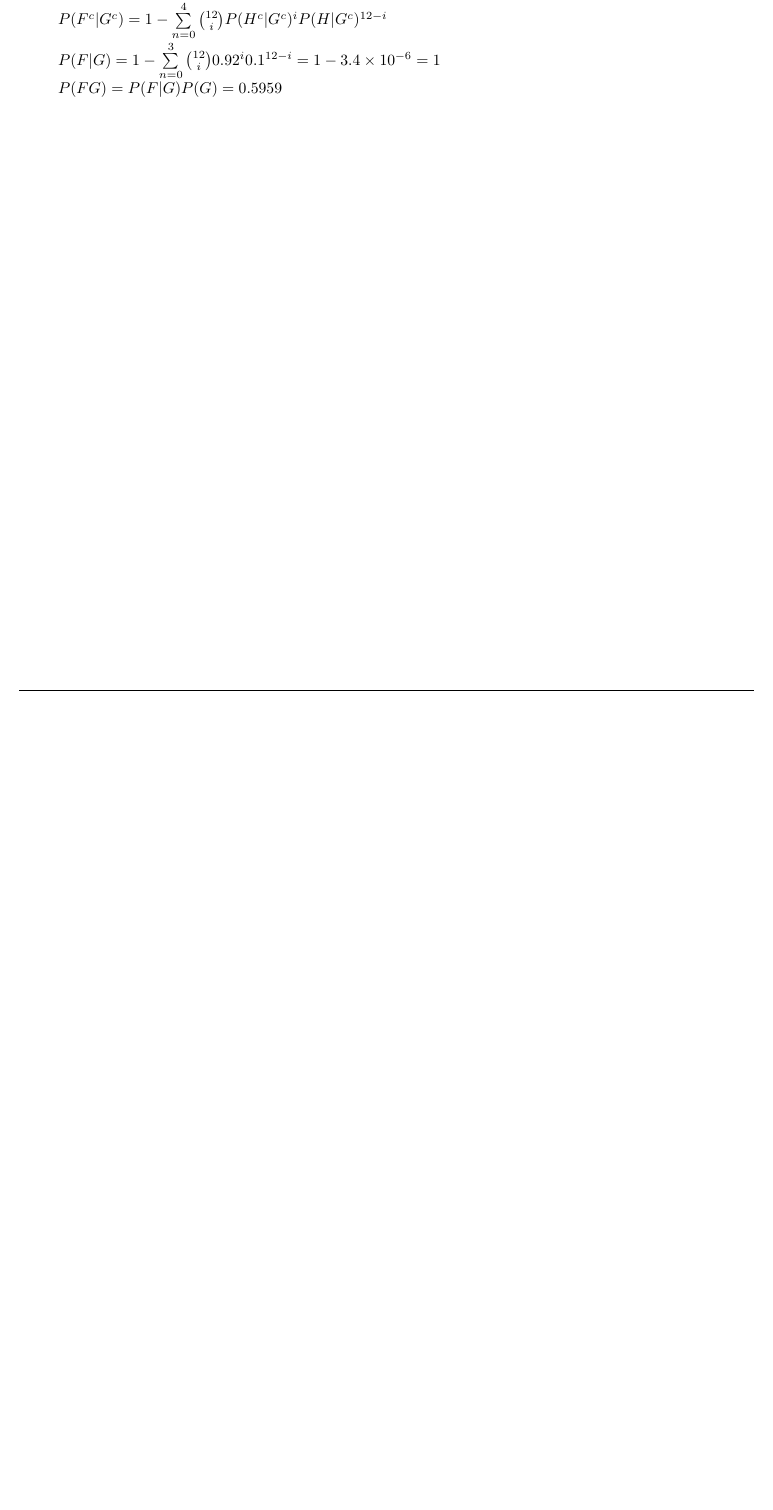
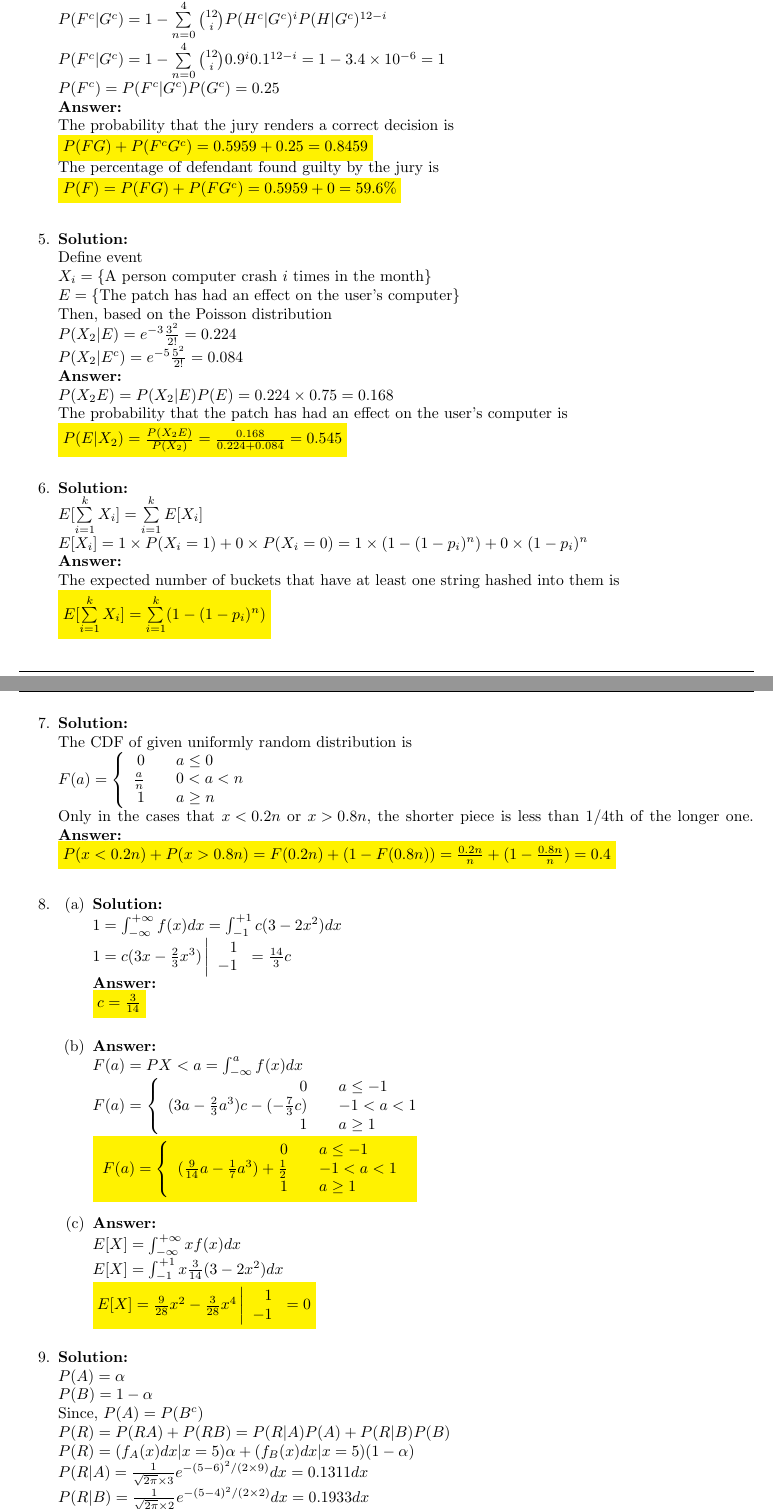
Before and after one commit to xiaoqizhou/xcsApril2017, a LaTeX problem sheet (cs109 homework 3 Xiaoqi Zhou.tex): part of page 2 of 2 before the commit and two parts of pages 2 and 3 of 3 after it, the two joined at a grey line, cut so that both start at the same text, the shorter picture padded with empty space. Compiled offline with pdfLaTeX.

Commit message:
p3 update

```diff
--- a/cs109 homework 3 Xiaoqi Zhou.tex
+++ b/cs109 homework 3 Xiaoqi Zhou.tex
@@ -114,8 +115,91 @@
 	${P(FG) = P(F|G)P(G) = 0.5959}$\\
 	Then the probability make correct decision when the defenant is actually innocent ( 1 - P(less than 4 juror votes innocent)) is\\
 	${P(F^c|G^c) = 1 - \sum\limits_{n = 0}^4 {12 \choose i} P(H^c|G^c)^i P(H|G^c)^{12-i}}$\\
-	${P(F|G) =1 -  \sum\limits_{n = 0}^3 {12 \choose i} 0.92^i 0.1^{12-i}= 1 - 3.4 \times 10^{-6}=1}$\\
-	${P(FG) = P(F|G)P(G) = 0.5959}$\\
+	${P(F^c|G^c) =1 -  \sum\limits_{n = 0}^4 {12 \choose i} 0.9^i 0.1^{12-i}= 1 - 3.4 \times 10^{-6}=1}$\\
+	${P(F^c) = P(F^c|G^c)P(G^c) = 0.25}$\\
+	\myansw
+	The probability that the jury renders a correct decision is\\
+	\colorbox{yellow}{${P(FG)+P(F^cG^c) = 0.5959 + 0.25 = 0.8459}$}\\
+	The percentage of defendant found guilty by the jury is\\
+	\colorbox{yellow}{${P(F) = P(FG)+P(FG^c) = 0.5959 + 0 = 59.6\%}$}\\
 
+	\item
+	\mysolu
+	Define event\\
+	${X_i = \{\text{A person computer crash }i\text{ times in the month}\}}$\\
+	${E = \{\text{The patch has had an effect on the user's computer}\}}$\\
+	Then, based on the Poisson distribution\\
+	${P(X_2|E) = e^{-3}\frac{3^2}{2!}=0.224}$\\
+	${P(X_2|E^c) = e^{-5}\frac{5^2}{2!}=0.084}$\\
+	\myansw
+	${P(X_2E) = P(X_2|E)P(E) = 0.224 \times 0.75 = 0.168}$\\
+	The probability that the patch has had an effect on the user's computer is\\
+	\colorbox{yellow}{${P(E|X_2) = \frac{P(X_2E)}{P(X_2)}=\frac{0.168}{0.224+0.084}=0.545}$}\\
 
-%	\item A product in math mode: \[\prod\limits_{i=1}^n x = x^n\]
+	\item
+	\mysolu
+	${E[\sum\limits_{i = 1}^k X_i]=\sum\limits_{i=1}^k E[X_i]}$\\
+	${E[X_i]=1\times P(X_i = 1) + 0 \times P(X_i = 0)=1 \times (1 - (1 - p_i)^n)+ 0 \times (1 - p_i)^n}$\\
+	\myansw
+	The expected number of buckets that have at least one string hashed into them is\\
+	\colorbox{yellow}{${E[\sum\limits_{i = 1}^k X_i]=\sum\limits_{i=1}^k (1-(1-p_i)^n)}$}\\
+	\item
+	\mysolu
+	The CDF of given uniformly random distribution is\\
+	$F(a)=\left\lbrace \begin{array}{rcl}
+		0 & &{a\leq 0}\\
+		\frac{a}{n} & &{0<a<n}\\
+		1 & & a\geq n\\
+	\end{array} \right.$\\
+	Only in the cases that ${x<0.2n}$ or ${x>0.8n}$, the shorter piece is less than 1/4th of the longer one.
+	\myansw
+	\colorbox{yellow}{${P(x<0.2n)+P(x>0.8n)=F(0.2n)+(1-F(0.8n))=\frac{0.2n}{n}+(1-\frac{0.8n}{n})=0.4}$}\\
+
+	\item
+	\begin{enumerate}
+		\item
+		\mysolu
+		${1 = \int_{-\infty}^{+\infty}f(x)dx=\int_{-1}^{+1}c(3-2x^2)dx}$\\
+		$1 = c(3x-\frac{2}{3}x^3) \left| \begin{array}{rcl}
+			1\\
+			-1\\
+			\end{array}
+			\right. = \frac{14}{3}c$\\
+		\myansw
+		\colorbox{yellow}{${c = \frac{3}{14}}$}\\
+		\item
+		\myansw
+		${F(a) = P{X < a} = \int_{-\infty}^{a}f(x)dx}$\\
+		$F(a)=\left\lbrace \begin{array}{rcl}
+		0 & &{a\leq -1}\\
+		(3a-\frac{2}{3}a^3)c-(-\frac{7}{3}c) & &{-1<a<1}\\
+		1 & & a\geq 1\\
+		\end{array} \right.$\\
+		\colorbox{yellow}{
+			${F(a) = \left\lbrace \begin{array}{rcl}
+				0 & &{a\leq -1}\\
+				(\frac{9}{14}a-\frac{1}{7}a^3)+\frac{1}{2} & &{-1<a<1}\\
+				1 & & a\geq 1\\
+				\end{array} \right.}$
+		}\\
+		\item
+		\myansw
+		${E[X] = \int_{-\infty}^{+\infty}xf(x)dx}$\\
+		${E[X] = \int_{-1}^{+1}x\frac{3}{14}(3 - 2x^2)dx}$\\
+		\colorbox{yellow}{${E[X] = \frac{9}{28}x^2 - \frac{3}{28}x^4\left| \begin{array}{rcl}
+			1\\
+			-1\\
+			\end{array}
+			\right. = 0}$}\\
+
+	\end{enumerate}
+	\item
+	\mysolu
+	${P(A) = \alpha}$\\
+	${P(B) = 1-\alpha}$\\
+	Since, ${P(A) = P(B^c)}$\\
+	${P(R) = P(RA)+P(RB)=P(R|A)P(A)+P(R|B)P(B)}$\\
+	${P(R) = (f_A(x)dx|x = 5)\alpha + (f_B(x)dx|x = 5)(1-\alpha)}$\\
+	${P(R|A) = \frac{1}{\sqrt{2\pi}\times3}e^{-(5-6)^2/(2\times 9)} dx = 0.1311 dx}$\\
+	${P(R|B) = \frac{1}{\sqrt{2\pi}\times2}e^{-(5-4)^2/(2\times 2)} dx = 0.1933 dx}$\\
+	${P(RA) = 0.1311 dx \, \alpha}$\\
```
Also changed, not shown: cs109 homework 3 Xiaoqi Zhou.pdf, cs109 homework 3 Xiaoqi Zhou.tex (15 more changed lines), 2 other files.
